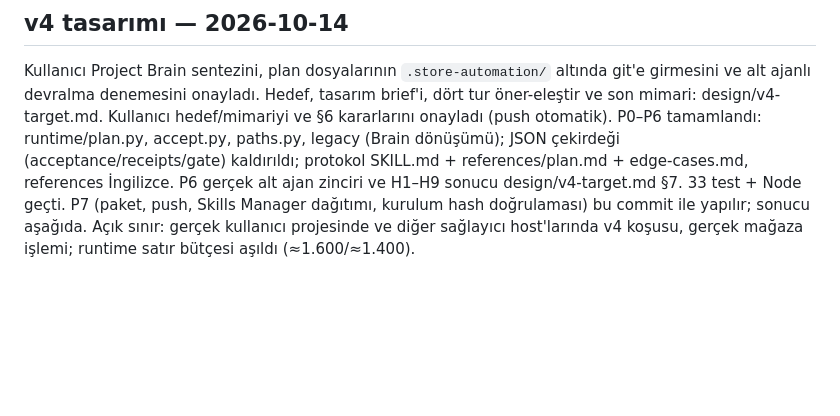
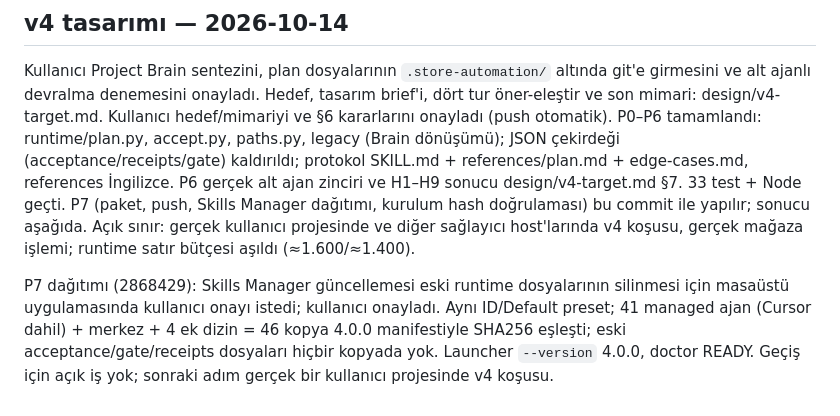
Before and after one commit to XPersPective/store-automation, a Markdown page: HANDOFF.md, the part around the change. Rendered like a GitHub page; blank space fills up the shorter version.

Commit message:
Record verified 4.0.0 distribution to 46 installs
Co-Authored-By: Claude Opus 5.5 <noreply@anthropic.com>

```diff
--- a/HANDOFF.md
+++ b/HANDOFF.md
@@ -45,3 +45,5 @@ Yeni `legacy` komutu (runtime/legacy.py): 2.x `.factory/` ve `.factory-bootstrap
 ## v4 tasarımı — 2026-10-14
 
 Kullanıcı Project Brain sentezini, plan dosyalarının `.store-automation/` altında git'e girmesini ve alt ajanlı devralma denemesini onayladı. Hedef, tasarım brief'i, dört tur öner-eleştir ve son mimari: design/v4-target.md. Kullanıcı hedef/mimariyi ve §6 kararlarını onayladı (push otomatik). P0–P6 tamamlandı: runtime/plan.py, accept.py, paths.py, legacy (Brain dönüşümü); JSON çekirdeği (acceptance/receipts/gate) kaldırıldı; protokol SKILL.md + references/plan.md + edge-cases.md, references İngilizce. P6 gerçek alt ajan zinciri ve H1–H9 sonucu design/v4-target.md §7. 33 test + Node geçti. P7 (paket, push, Skills Manager dağıtımı, kurulum hash doğrulaması) bu commit ile yapılır; sonucu aşağıda. Açık sınır: gerçek kullanıcı projesinde ve diğer sağlayıcı host'larında v4 koşusu, gerçek mağaza işlemi; runtime satır bütçesi aşıldı (≈1.600/≈1.400).
+
+P7 dağıtımı (2868429): Skills Manager güncellemesi eski runtime dosyalarının silinmesi için masaüstü uygulamasında kullanıcı onayı istedi; kullanıcı onayladı. Aynı ID/Default preset; 41 managed ajan (Cursor dahil) + merkez + 4 ek dizin = 46 kopya 4.0.0 manifestiyle SHA256 eşleşti; eski acceptance/gate/receipts dosyaları hiçbir kopyada yok. Launcher `--version` 4.0.0, doctor READY. Geçiş için açık iş yok; sonraki adım gerçek bir kullanıcı projesinde v4 koşusu.
```
